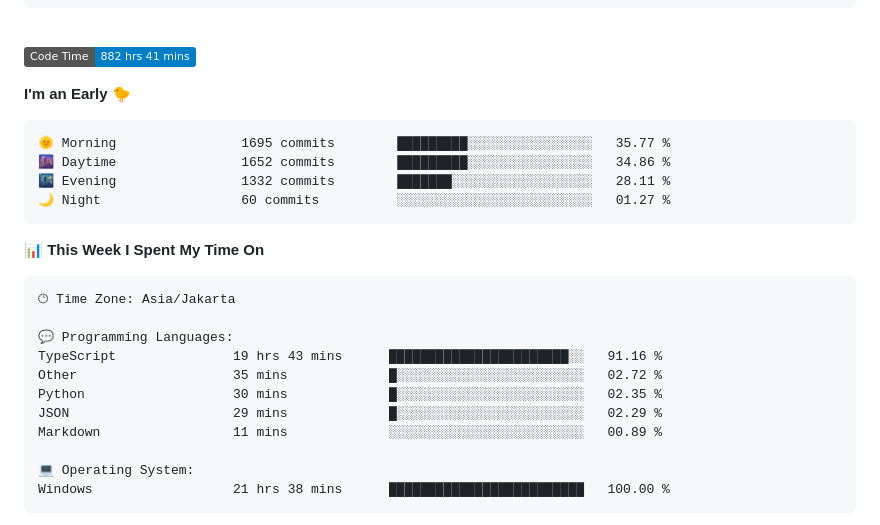
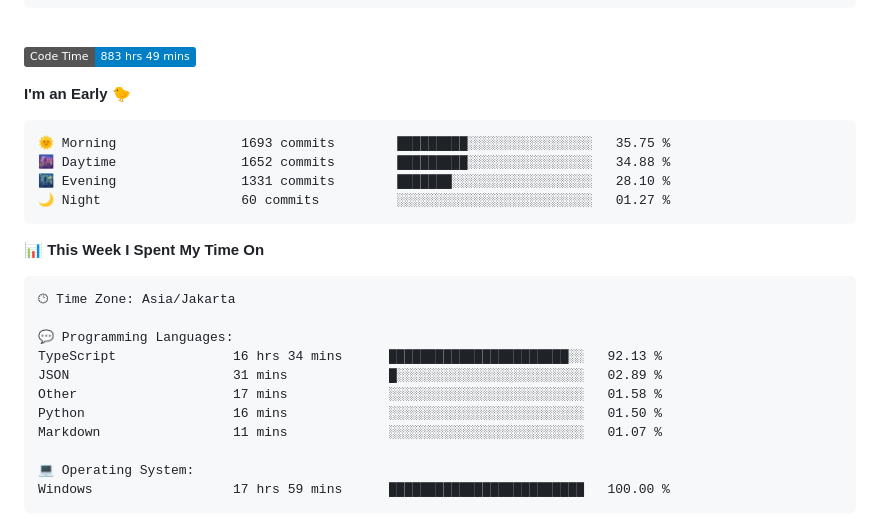
Before and after one commit to Ikram-Maulana/Ikram-Maulana, a Markdown page: README.md, the part around one of its changes. Rendered like a GitHub page; badges without logos.

Commit message:
Updated with Dev Metrics

````diff
--- a/README.md
+++ b/README.md
@@ -26,14 +26,14 @@ ikram-maulana@github
 <br>
 
 <!--START_SECTION:waka-->
-![Code Time](http://img.shields.io/badge/Code%20Time-882%20hrs%2041%20mins-blue)
+![Code Time](http://img.shields.io/badge/Code%20Time-883%20hrs%2049%20mins-blue)
 
 **I'm an Early 🐤**
 
 ```text
-🌞 Morning                1695 commits        █████████░░░░░░░░░░░░░░░░   35.77 %
-🌆 Daytime                1652 commits        █████████░░░░░░░░░░░░░░░░   34.86 %
-🌃 Evening                1332 commits        ███████░░░░░░░░░░░░░░░░░░   28.11 %
+🌞 Morning                1693 commits        █████████░░░░░░░░░░░░░░░░   35.75 %
+🌆 Daytime                1652 commits        █████████░░░░░░░░░░░░░░░░   34.88 %
+🌃 Evening                1331 commits        ███████░░░░░░░░░░░░░░░░░░   28.10 %
 🌙 Night                  60 commits          ░░░░░░░░░░░░░░░░░░░░░░░░░   01.27 %
 ```
 
@@ -44,14 +44,14 @@ ikram-maulana@github
 🕑︎ Time Zone: Asia/Jakarta
 
 💬 Programming Languages:
-TypeScript               19 hrs 43 mins      ███████████████████████░░   91.16 %
-Other                    35 mins             █░░░░░░░░░░░░░░░░░░░░░░░░   02.72 %
-Python                   30 mins             █░░░░░░░░░░░░░░░░░░░░░░░░   02.35 %
-JSON                     29 mins             █░░░░░░░░░░░░░░░░░░░░░░░░   02.29 %
-Markdown                 11 mins             ░░░░░░░░░░░░░░░░░░░░░░░░░   00.89 %
+TypeScript               16 hrs 34 mins      ███████████████████████░░   92.13 %
+JSON                     31 mins             █░░░░░░░░░░░░░░░░░░░░░░░░   02.89 %
+Other                    17 mins             ░░░░░░░░░░░░░░░░░░░░░░░░░   01.58 %
+Python                   16 mins             ░░░░░░░░░░░░░░░░░░░░░░░░░   01.50 %
+Markdown                 11 mins             ░░░░░░░░░░░░░░░░░░░░░░░░░   01.07 %
 
 💻 Operating System:
-Windows                  21 hrs 38 mins      █████████████████████████   100.00 %
+Windows                  17 hrs 59 mins      █████████████████████████   100.00 %
 ```
 
 
````
Also changed, not shown: other parts of README.md (+1 -1 lines).
